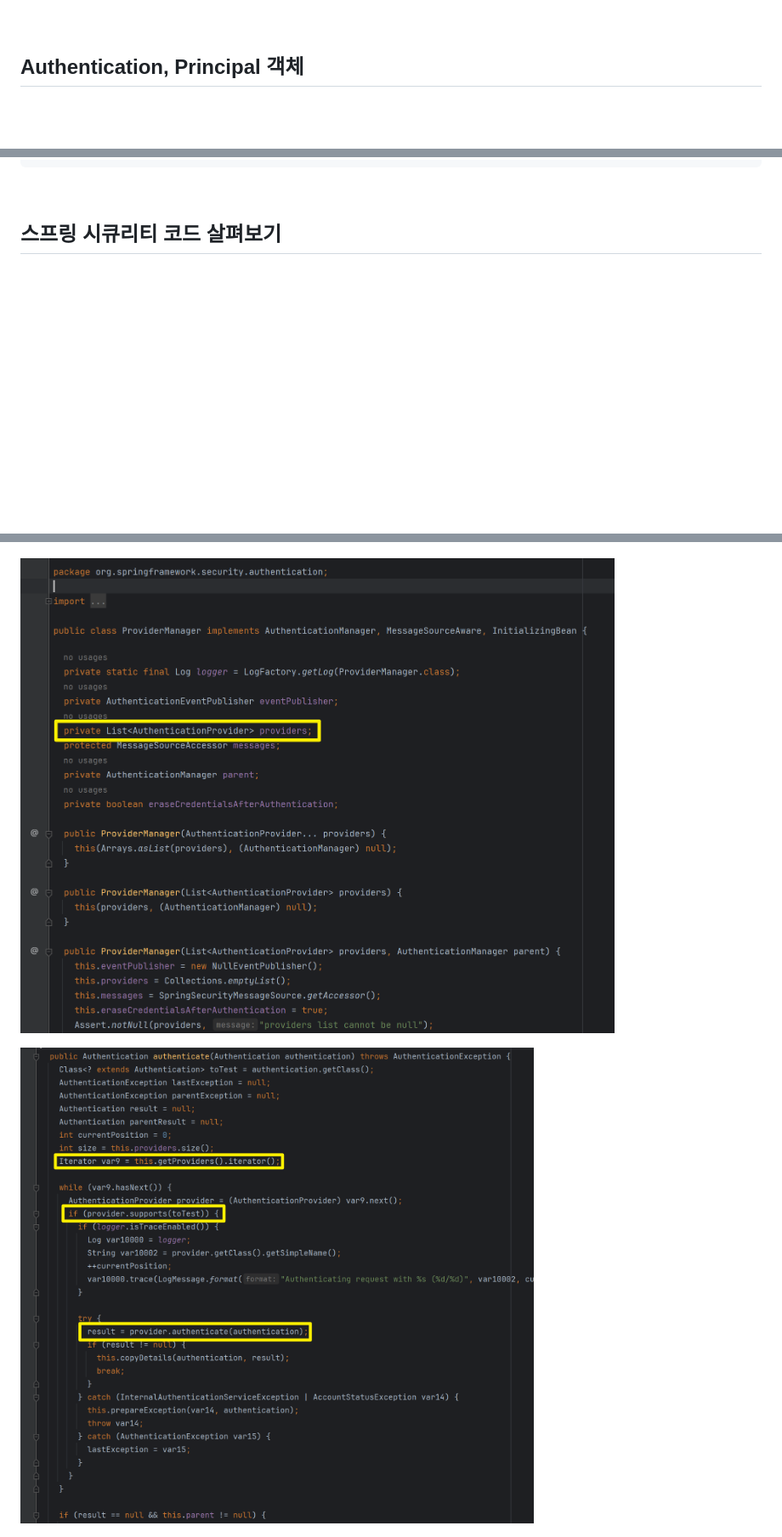
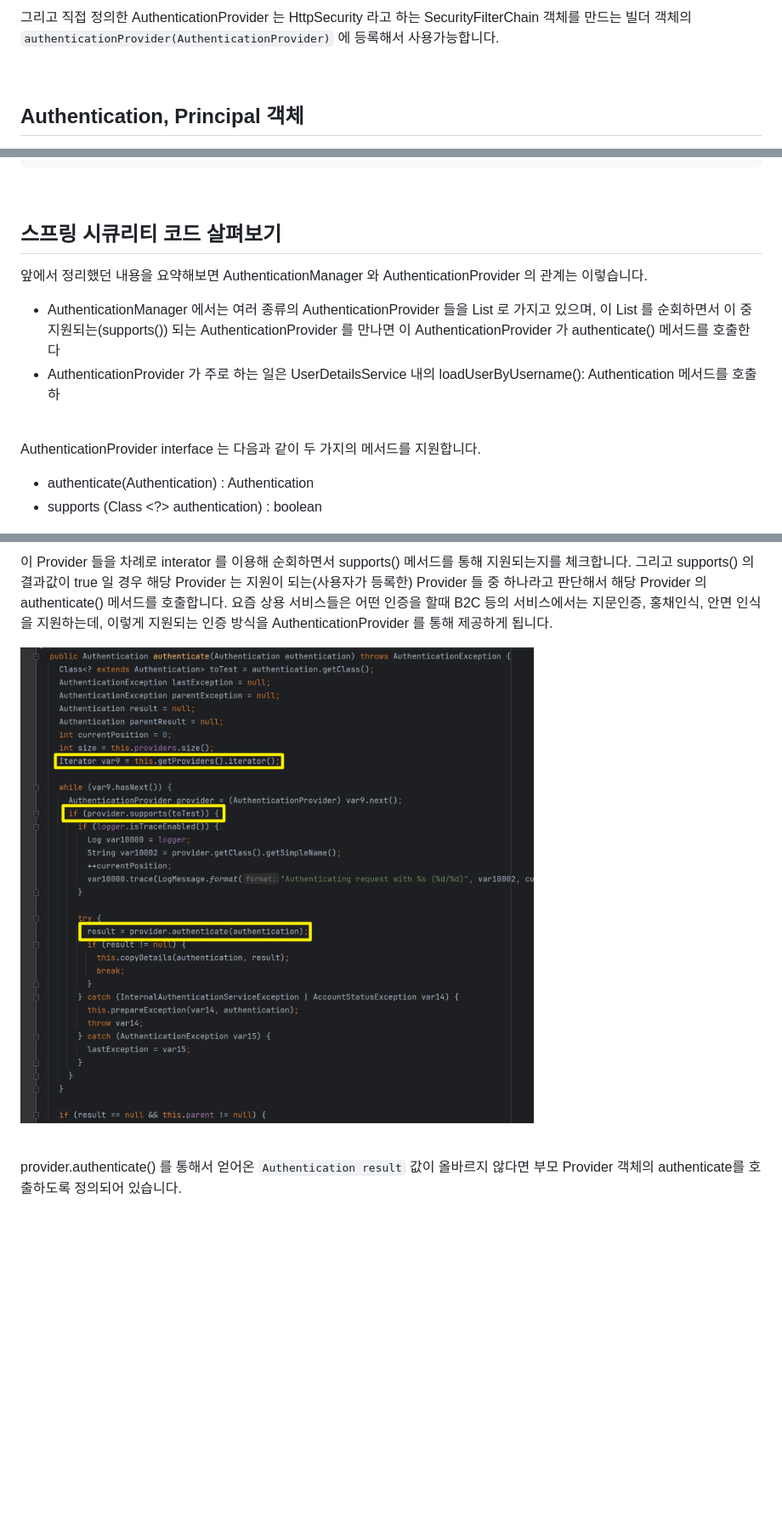
Before and after one commit to alpha3002025/memo, a Markdown page: spring-security/authentication-manager--athentication-provider--authentication--principal.md, 3 parts joined by grey strips. Shown: that part at 85% size. GitHub-like rendering; blank space fills up the shorter version.

```diff
--- a/spring-security/authentication-manager--athentication-provider--authentication--principal.md
+++ b/spring-security/authentication-manager--athentication-provider--authentication--principal.md
@@ -14,3 +68,6 @@ AuthenticationManager, AuthenticationProvider, ProviderManager, Authentication,
+그리고 직접 정의한 AuthenticationProvider 는 HttpSecurity 라고 하는 SecurityFilterChain 객체를 만드는 빌더 객체의 `authenticationProvider(AuthenticationProvider)` 에 등록해서 사용가능합니다.<br/>
+
+<br/>
 
 
 
@@ -177,7 +242,19 @@ public class SecurityConfig{
 
 ## 스프링 시큐리티 코드 살펴보기
 
+앞에서 정리했던 내용을 요약해보면 AuthenticationManager 와 AuthenticationProvider 의 관계는 이렇습니다.
 
+- AuthenticationManager 에서는 여러 종류의 AuthenticationProvider 들을 List 로 가지고 있으며, 이 List 를 순회하면서 이 중 지원되는(supports()) 되는 AuthenticationProvider 를 만나면 이 AuthenticationProvider 가 authenticate() 메서드를 호출한다
+- AuthenticationProvider 가 주로 하는 일은 UserDetailsService 내의 loadUserByUsername(): Authentication 메서드를 호출하
+
+<br/>
+
+
+
+AuthenticationProvider interface 는 다음과 같이 두 가지의 메서드를 지원합니다.
+
+- authenticate(Authentication) : Authentication
+- supports (Class \<?\> authentication) : boolean
 
 ![](./img/authentication-manager--athentication-provider--authentication--principal/1.png)
 
@@ -197,22 +286,14 @@ public class SecurityConfig{
 
 
 
+이 Provider 들을 차례로 interator 를 이용해 순회하면서 supports() 메서드를 통해 지원되는지를 체크합니다. 그리고 supports() 의 결과값이 true 일 경우 해당 Provider 는 지원이 되는(사용자가 등록한) Provider 들 중 하나라고 판단해서 해당 Provider 의 authenticate() 메서드를 호출합니다. 요즘 상용 서비스들은 어떤 인증을 할때 B2C 등의 서비스에서는 지문인증, 홍채인식, 안면 인식을 지원하는데, 이렇게 지원되는 인증 방식을 AuthenticationProvider 를 통해 제공하게 됩니다.
+
+![](./img/authentication-manager--athentication-provider--authentication--principal/5.png)
+
+<br/>
 
 
 
-
-![](./img/authentication-manager--athentication-provider--authentication--principal/4.png)
-
-
-
-
-
-
-
-![](./img/authentication-manager--athentication-provider--authentication--principal/5.png)
-
-
-
-
+provider.authenticate() 를 통해서 얻어온 `Authentication result` 값이 올바르지 않다면 부모 Provider 객체의 authenticate를 호출하도록 정의되어 있습니다.
 
 ![](./img/authentication-manager--athentication-provider--authentication--principal/6.png)
```
Also changed, not shown: other parts of spring-security/authentication-manager--athentication-provider--authentication--principal.md (+76 -2 lines).
